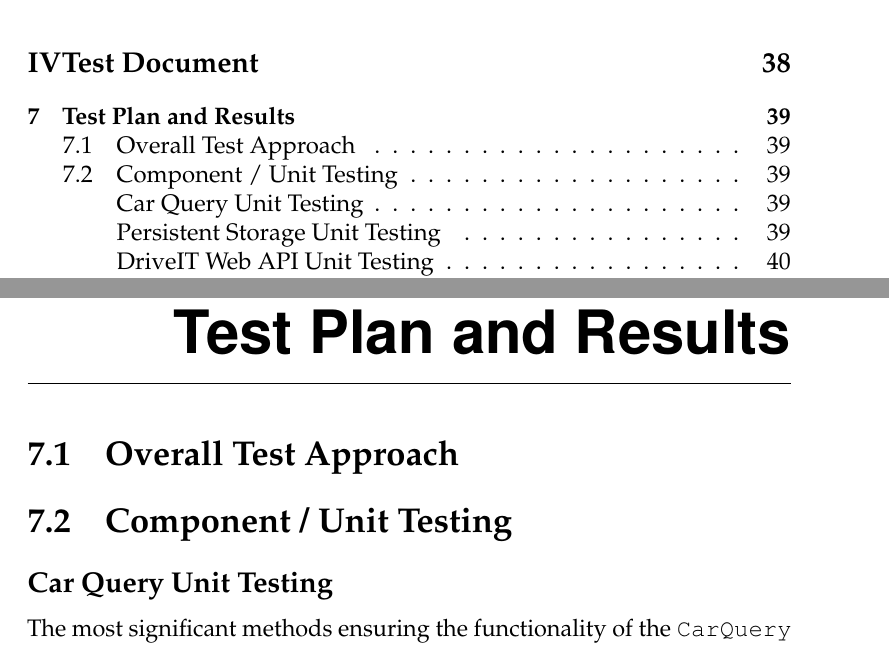
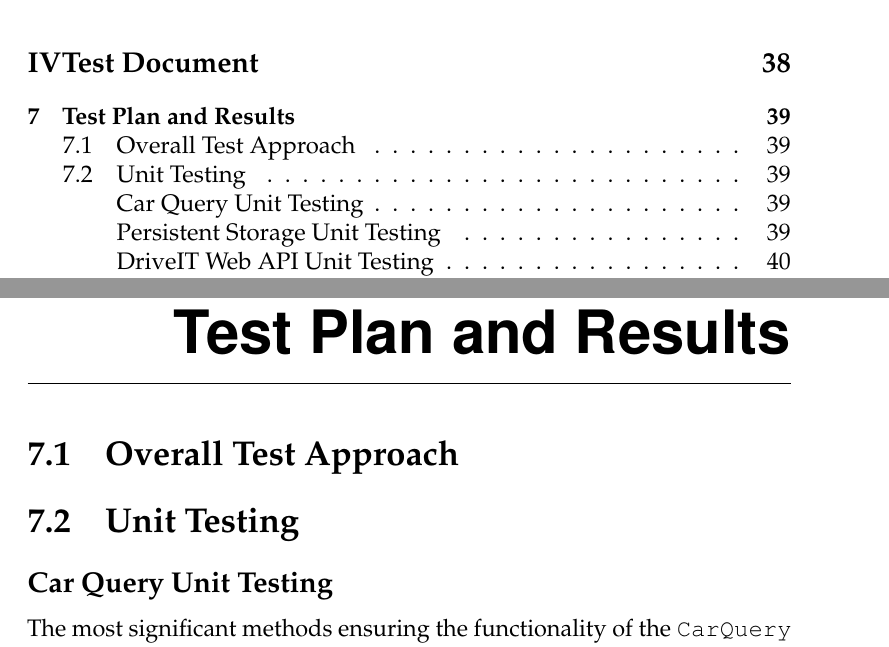
Before and after one commit to andersfischernielsen/DriveIT, a LaTeX book (documentation/tex/main.tex, which reads documentation/tex/TestDoc-Part/Test-TestPlanResults-ComponentUnitTesting.tex): two parts of pages 4 and 45 of 56, joined at a grey line, cut so that both start at the same text. Compiled offline with pdfLaTeX; an older LaTeX class or package is replaced by its successor.

Commit message:
Fixed heading.

```diff
--- a/documentation/tex/TestDoc-Part/Test-TestPlanResults-ComponentUnitTesting.tex
+++ b/documentation/tex/TestDoc-Part/Test-TestPlanResults-ComponentUnitTesting.tex
@@ -1,4 +1,4 @@
-\section{Component / Unit Testing}
+\section{Unit Testing}
 \subsection{Car Query Unit Testing}
 The most significant methods ensuring the functionality of the \texttt{CarQuery} class have primarily been unit tested.\\
 Retrieving information as JSON and transfering this data to DTO objects has been tested to ensure that this functionality does not have any errors.\\
```
